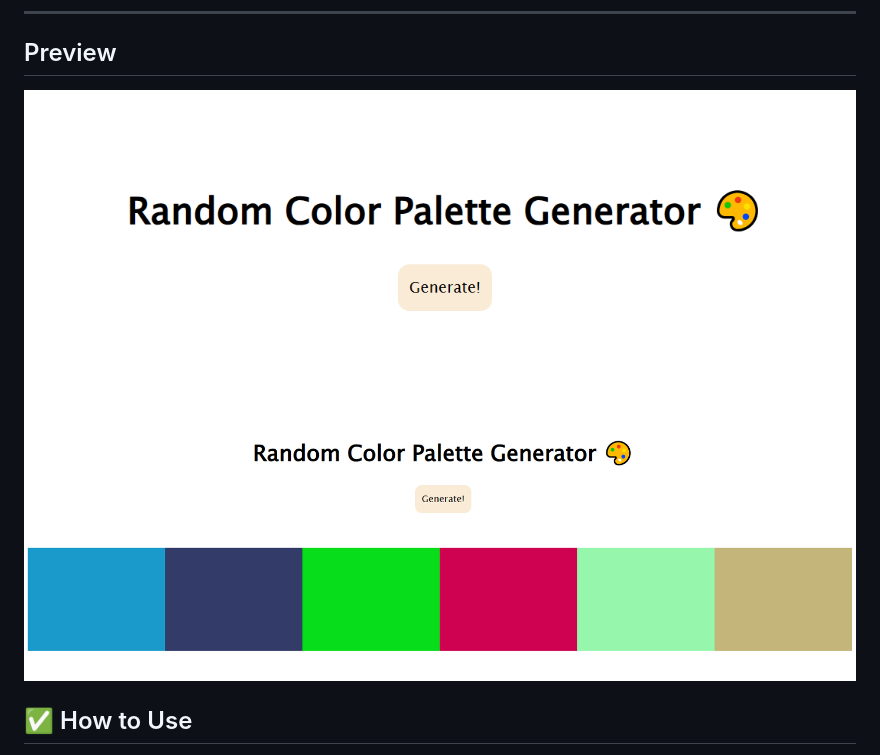
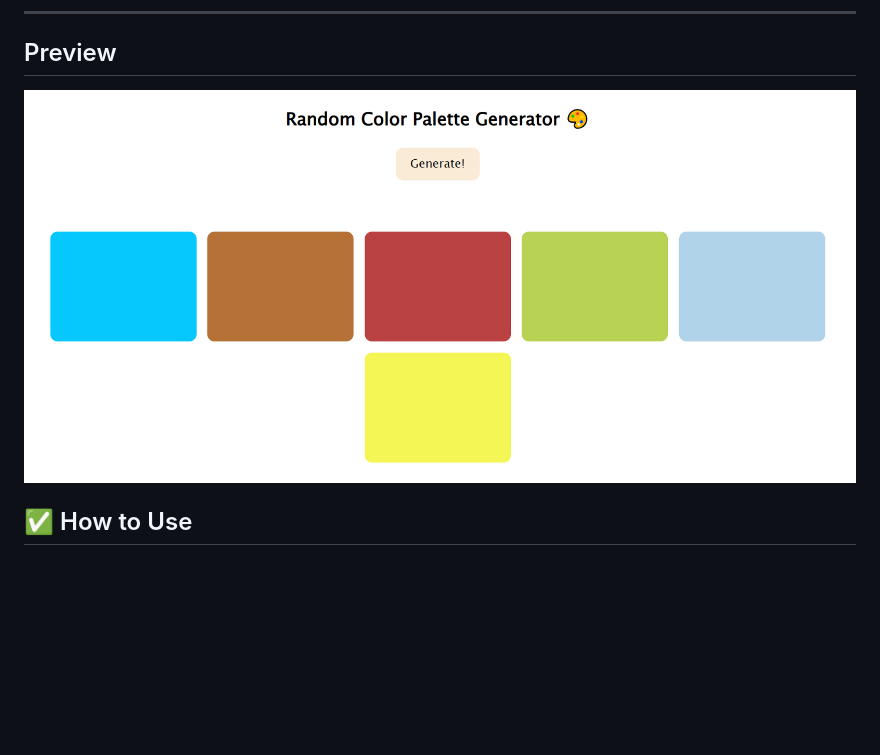
Before and after one commit to faiyaz-xyz/random-color-palette-generator, a Markdown page: README.md, the part around the change. Rendered like a GitHub page; pictures changed too: image-1.png (deleted), image.png; blank space fills up the shorter version.

Commit message:
Made it responsive, updated readme

```diff
--- a/README.md
+++ b/README.md
@@ -16,7 +16,6 @@ A simple web app that generates a fresh set of random colors with one click. Eac
 ## Preview
 
 ![Preview](image.png)
-![Preview](image-1.png)
 
 ## ✅ How to Use
 
```
Also changed, not shown: 1 other file.
